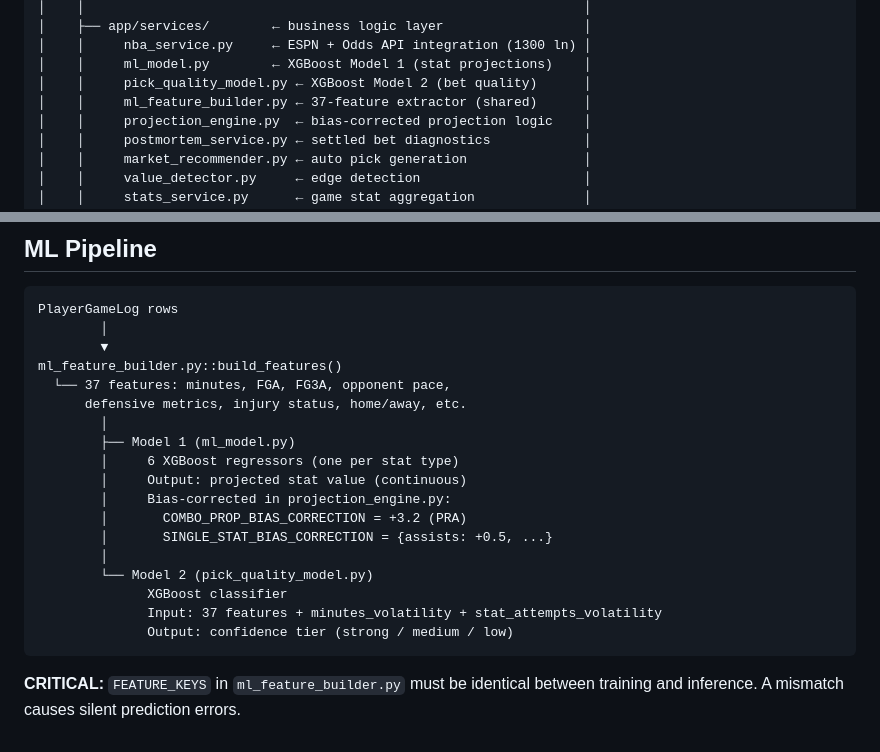
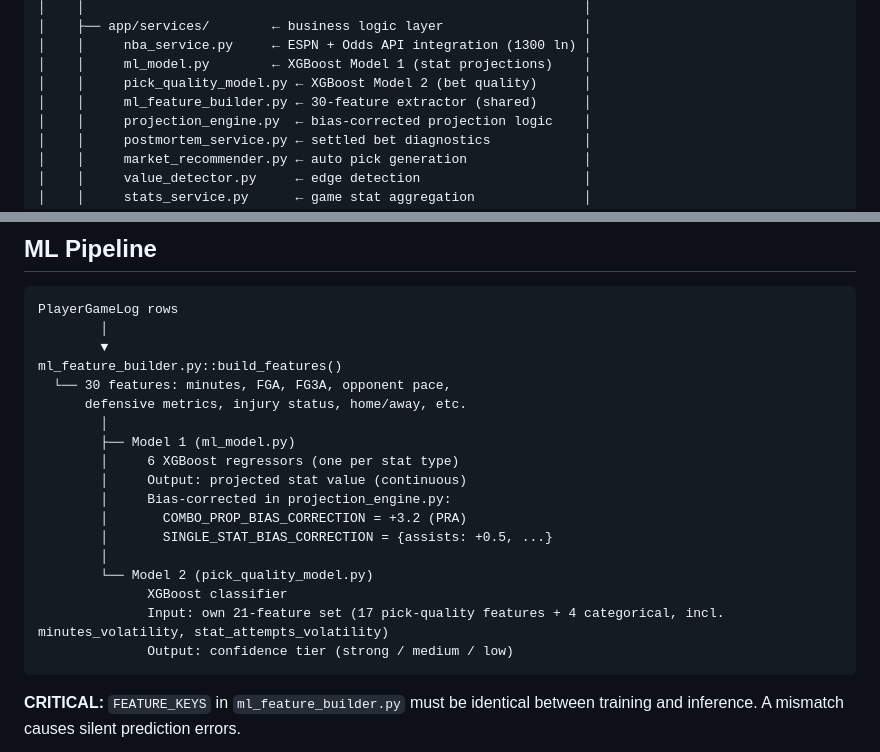
Before and after one commit to Moody24/sports_betting_tracker, a Markdown page: ARCHITECTURE.md, 2 parts joined by grey strips. Drawn GitHub-style.

````diff
--- a/ARCHITECTURE.md
+++ b/ARCHITECTURE.md
@@ -30,7 +30,7 @@ Edge Tracker is a Flask application for tracking sports bets, projecting player
 │    │     nba_service.py     ← ESPN + Odds API integration (1300 ln) │
 │    │     ml_model.py        ← XGBoost Model 1 (stat projections)    │
 │    │     pick_quality_model.py ← XGBoost Model 2 (bet quality)      │
-│    │     ml_feature_builder.py ← 37-feature extractor (shared)      │
+│    │     ml_feature_builder.py ← 30-feature extractor (shared)      │
 │    │     projection_engine.py  ← bias-corrected projection logic    │
 │    │     postmortem_service.py ← settled bet diagnostics            │
 │    │     market_recommender.py ← auto pick generation               │
@@ -90,7 +90,7 @@ PlayerGameLog rows
         │
         ▼
 ml_feature_builder.py::build_features()
-  └── 37 features: minutes, FGA, FG3A, opponent pace,
+  └── 30 features: minutes, FGA, FG3A, opponent pace,
       defensive metrics, injury status, home/away, etc.
         │
         ├── Model 1 (ml_model.py)
@@ -102,7 +102,7 @@ ml_feature_builder.py::build_features()
         │
         └── Model 2 (pick_quality_model.py)
               XGBoost classifier
-              Input: 37 features + minutes_volatility + stat_attempts_volatility
+              Input: own 21-feature set (17 pick-quality features + 4 categorical, incl. minutes_volatility, stat_attempts_volatility)
               Output: confidence tier (strong / medium / low)
 ```
 
````
Also changed, not shown: README.md (+1 -1 lines), docs/runbooks/retrain.md (+1 -1 lines).
